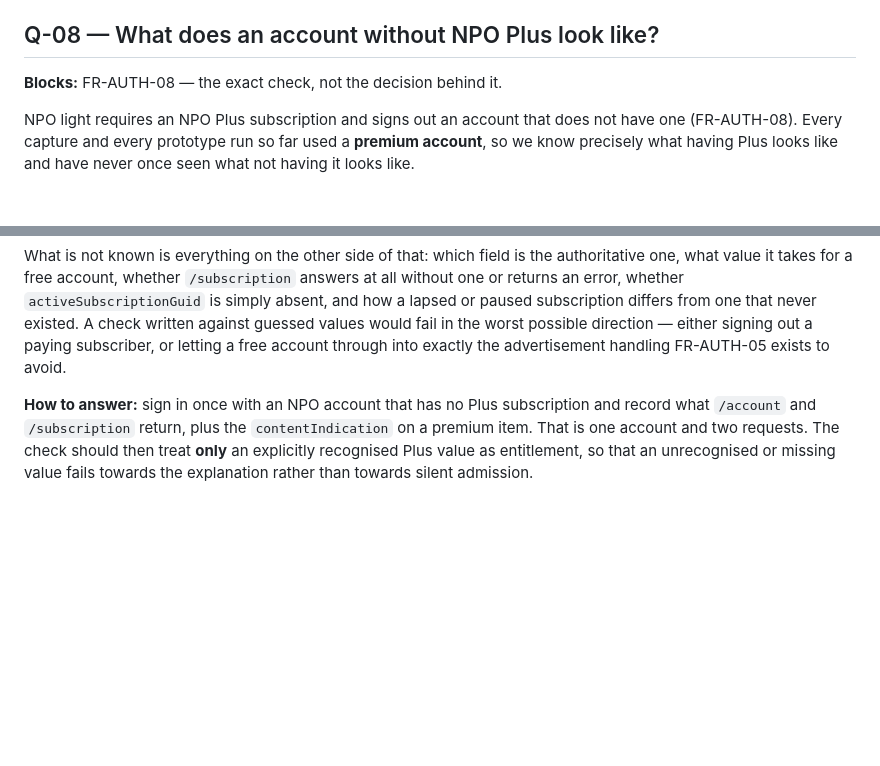
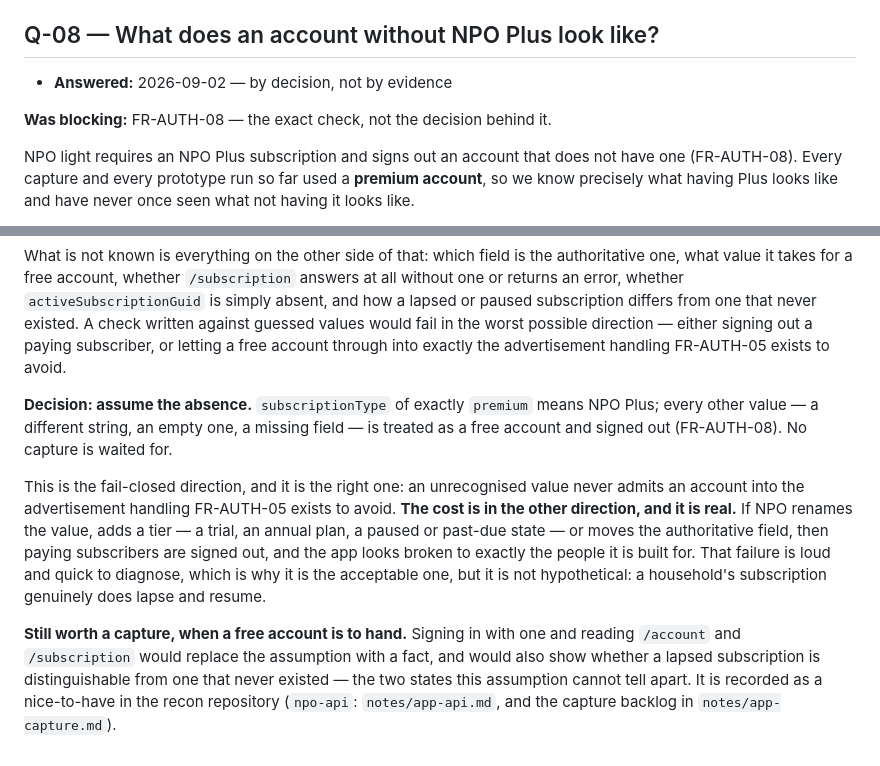
Before and after one commit to berendkleinhaneveld/npo-light, a Markdown page: docs/requirements/open-questions.md, 2 parts joined by grey strips. GitHub-like rendering; blank space fills up the shorter version.

Commit message:
Settle the Plus check: only "premium" counts, everything else is free
Q-08 asked what an account without NPO Plus looks like on the wire. It is
answered by decision rather than by evidence: a subscriptionType of
exactly "premium" means Plus, and any other value -- a different string,
an empty one, a missing field -- is a free account and is signed out.

The check admits what it recognises instead of rejecting what it knows to
be free, so an unfamiliar value can never let an account through into the
advertisement handling FR-AUTH-05 exists to avoid.

The cost of failing closed is recorded rather than glossed. If NPO renames
the value, adds a tier, or moves the authoritative field, paying
subscribers get signed out and the app looks broken to exactly the people
it is built for. That failure is loud and quick to diagnose, which is what
makes it the acceptable direction, but a household's subscription does
lapse and resume, and this assumption cannot tell a lapsed subscription
from one that never existed.

A free-account capture would replace the assumption with a fact. It is
recorded as a nice-to-have in the recon repository rather than as a
blocker here.

Co-Authored-By: Claude Opus 5 <noreply@anthropic.com>
Claude-Session: https://claude.ai/code/session_01KEd1jPjHNSR2TQ55E9vsX8

```diff
--- a/docs/requirements/open-questions.md
+++ b/docs/requirements/open-questions.md
@@ -229,7 +229,9 @@ wire-level contract is in the companion recon repository (`npo-api`:
 
 ## Q-08 — What does an account without NPO Plus look like?
 
-**Blocks:** FR-AUTH-08 — the exact check, not the decision behind it.
+- **Answered:** 2026-09-02 — by decision, not by evidence
+
+**Was blocking:** FR-AUTH-08 — the exact check, not the decision behind it.
 
 NPO light requires an NPO Plus subscription and signs out an account that does
 not have one (FR-AUTH-08). Every capture and every prototype run so far used a
@@ -251,9 +253,23 @@ guessed values would fail in the worst possible direction — either signing out
 a paying subscriber, or letting a free account through into exactly the
 advertisement handling FR-AUTH-05 exists to avoid.
 
-**How to answer:** sign in once with an NPO account that has no Plus
-subscription and record what `/account` and `/subscription` return, plus the
-`contentIndication` on a premium item. That is one account and two requests. The
-check should then treat **only** an explicitly recognised Plus value as
-entitlement, so that an unrecognised or missing value fails towards the
-explanation rather than towards silent admission.
+**Decision: assume the absence.** `subscriptionType` of exactly `premium`
+means NPO Plus; every other value — a different string, an empty one, a missing
+field — is treated as a free account and signed out (FR-AUTH-08). No capture is
+waited for.
+
+This is the fail-closed direction, and it is the right one: an unrecognised
+value never admits an account into the advertisement handling FR-AUTH-05 exists
+to avoid. **The cost is in the other direction, and it is real.** If NPO renames
+the value, adds a tier — a trial, an annual plan, a paused or past-due state —
+or moves the authoritative field, then paying subscribers are signed out, and
+the app looks broken to exactly the people it is built for. That failure is
+loud and quick to diagnose, which is why it is the acceptable one, but it is
+not hypothetical: a household's subscription genuinely does lapse and resume.
+
+**Still worth a capture, when a free account is to hand.** Signing in with one
+and reading `/account` and `/subscription` would replace the assumption with a
+fact, and would also show whether a lapsed subscription is distinguishable from
+one that never existed — the two states this assumption cannot tell apart. It
+is recorded as a nice-to-have in the recon repository (`npo-api`:
+`notes/app-api.md`, and the capture backlog in `notes/app-capture.md`).
```
Also changed, not shown: docs/requirements/account.md (+6 -2 lines).
